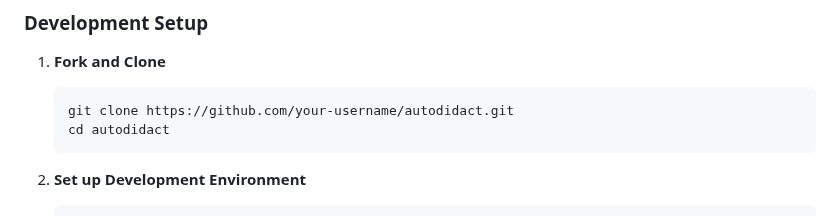
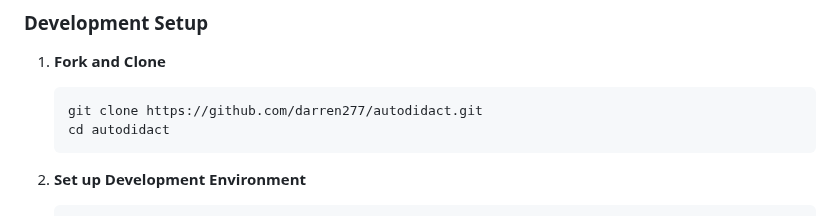
Before and after one commit to darren277/autodidact, a Markdown page: docs/CONTRIBUTING.md, the part around one of its changes. Rendered like a GitHub page.

````diff
--- a/docs/CONTRIBUTING.md
+++ b/docs/CONTRIBUTING.md
@@ -14,7 +14,7 @@ Thank you for your interest in contributing to Autodidact! This document provide
 
 1. **Fork and Clone**
    ```bash
-   git clone https://github.com/your-username/autodidact.git
+   git clone https://github.com/darren277/autodidact.git
    cd autodidact
    ```
 
````
Also changed, not shown: other parts of docs/CONTRIBUTING.md (+2 -2 lines), README.md (+3 -3 lines), docs/SETUP.md (+1 -1 lines).
